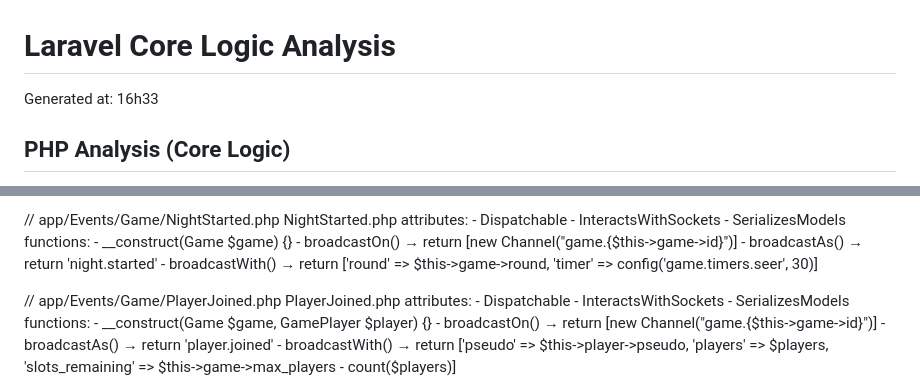
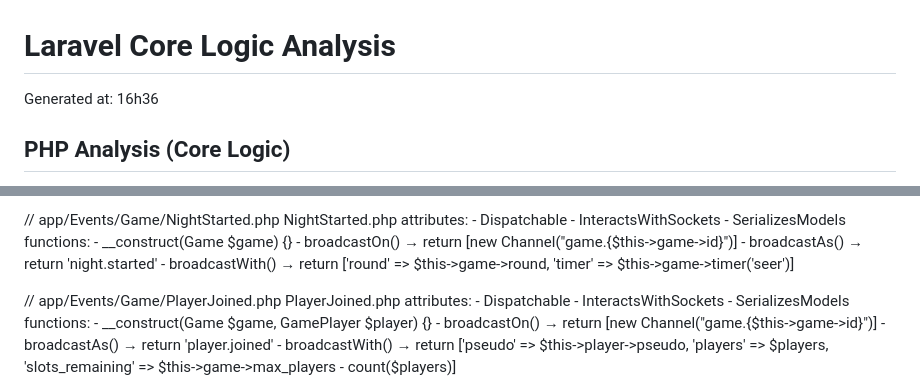
Before and after one commit to joe-pierre/loup-garou, a Markdown page: CODE_SNAPSHOT.md, 2 parts joined by grey strips. Drawn GitHub-style.

Commit message:
update code snapshot

```diff
--- a/CODE_SNAPSHOT.md
+++ b/CODE_SNAPSHOT.md
@@ -1,6 +1,6 @@
 # Laravel Core Logic Analysis
 
-Generated at: 16h33
+Generated at: 16h36
 
 ## PHP Analysis (Core Logic)
 
@@ -294,7 +294,7 @@ NightStarted.php
       - __construct(Game $game) {}
       - broadcastOn() → return [new Channel("game.{$this->game->id}")]
       - broadcastAs() → return 'night.started'
-      - broadcastWith() → return ['round' => $this->game->round, 'timer' => config('game.timers.seer', 30)]
+      - broadcastWith() → return ['round' => $this->game->round, 'timer' => $this->game->timer('seer')]
 
 // app/Events/Game/PlayerJoined.php
 PlayerJoined.php
```
